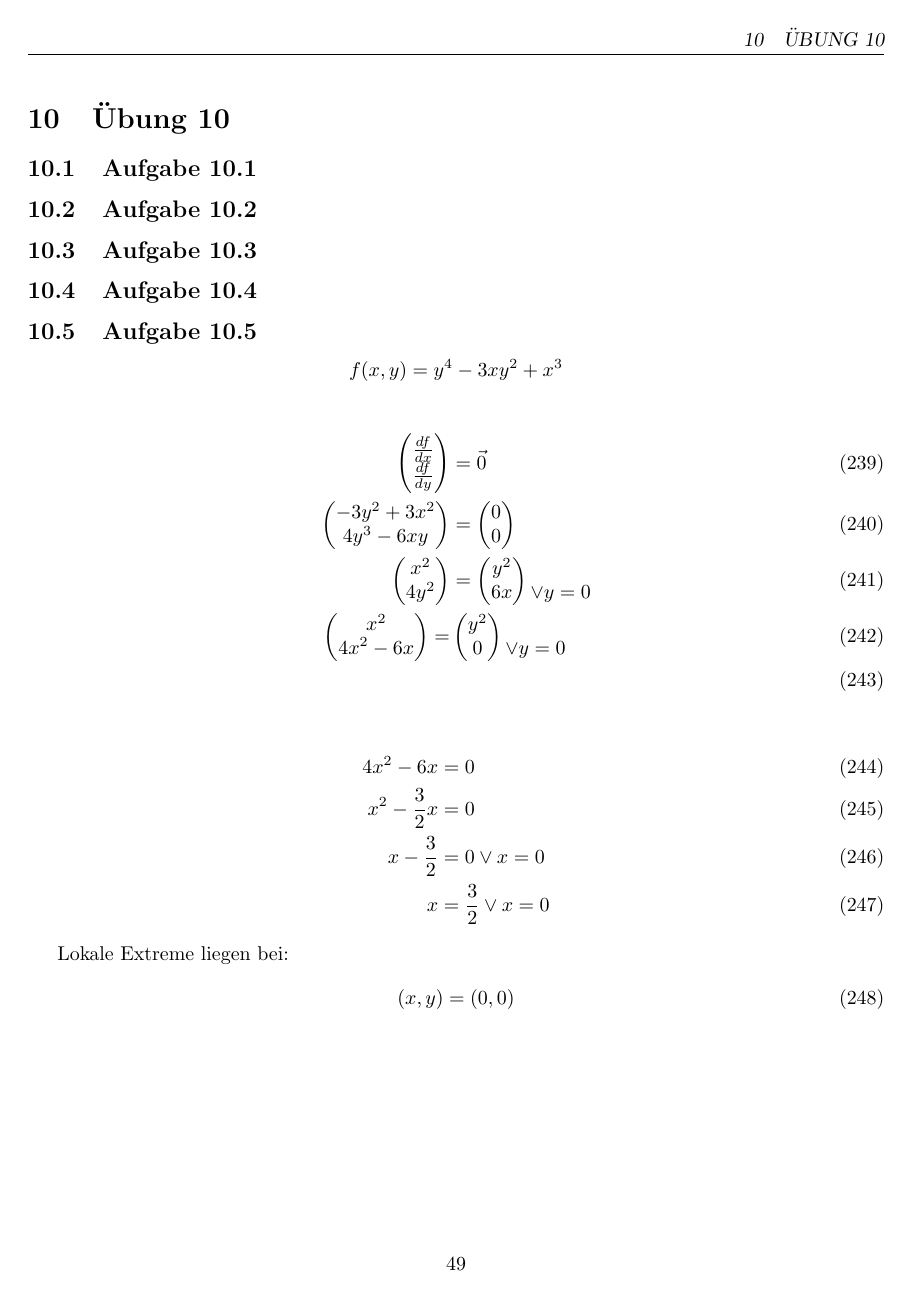
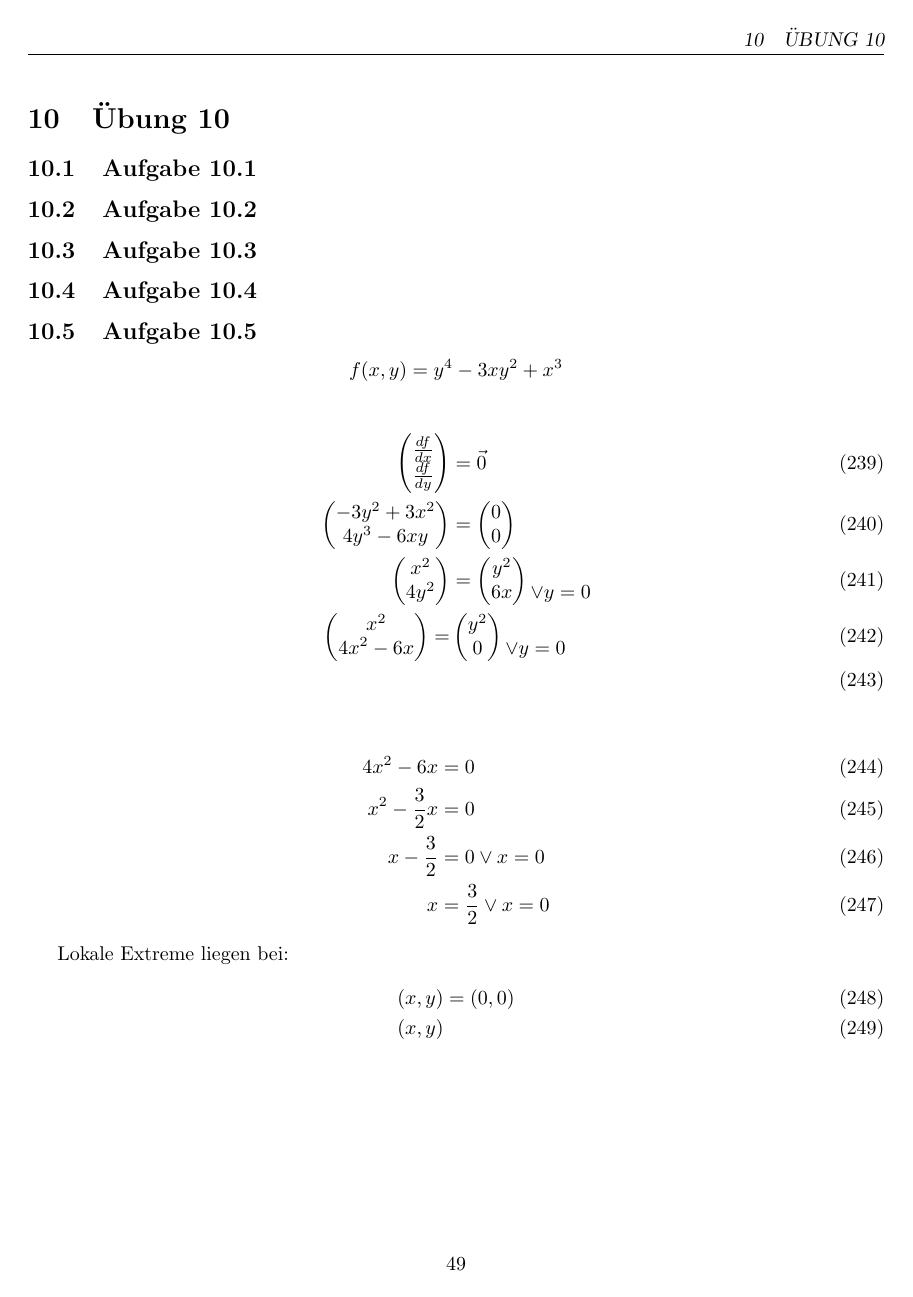
Before and after one commit to fwiethof98/mathe-vorkurs, a LaTeX figure (mathe-vorkurs.tex, which reads chapters/uebung10_a5.tex): page 53 of 53. Compiled offline with pdfLaTeX.

Commit message:
Init uebung10

```diff
--- a/chapters/uebung10_a5.tex
+++ b/chapters/uebung10_a5.tex
@@ -53,7 +53,8 @@ $$ f(x,y) = y^4 - 3xy^2 + x^3 $$
 
 Lokale Extreme liegen bei:
 \begin{align}
-    (x,y) &= (0,0)
+    (x,y) &= (0,0) \\
+    (x,y)
 \end{align}
 
 \end{document}
```
